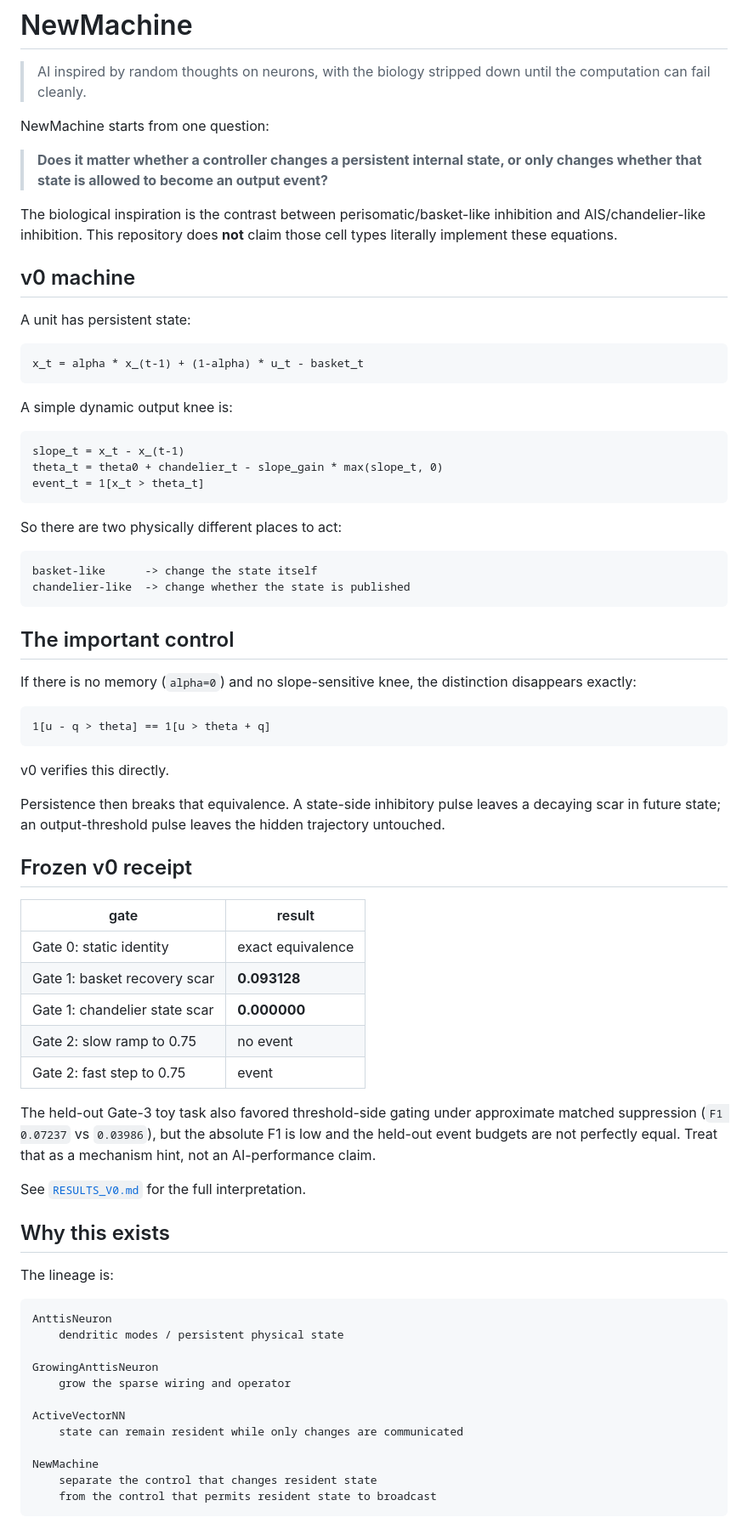
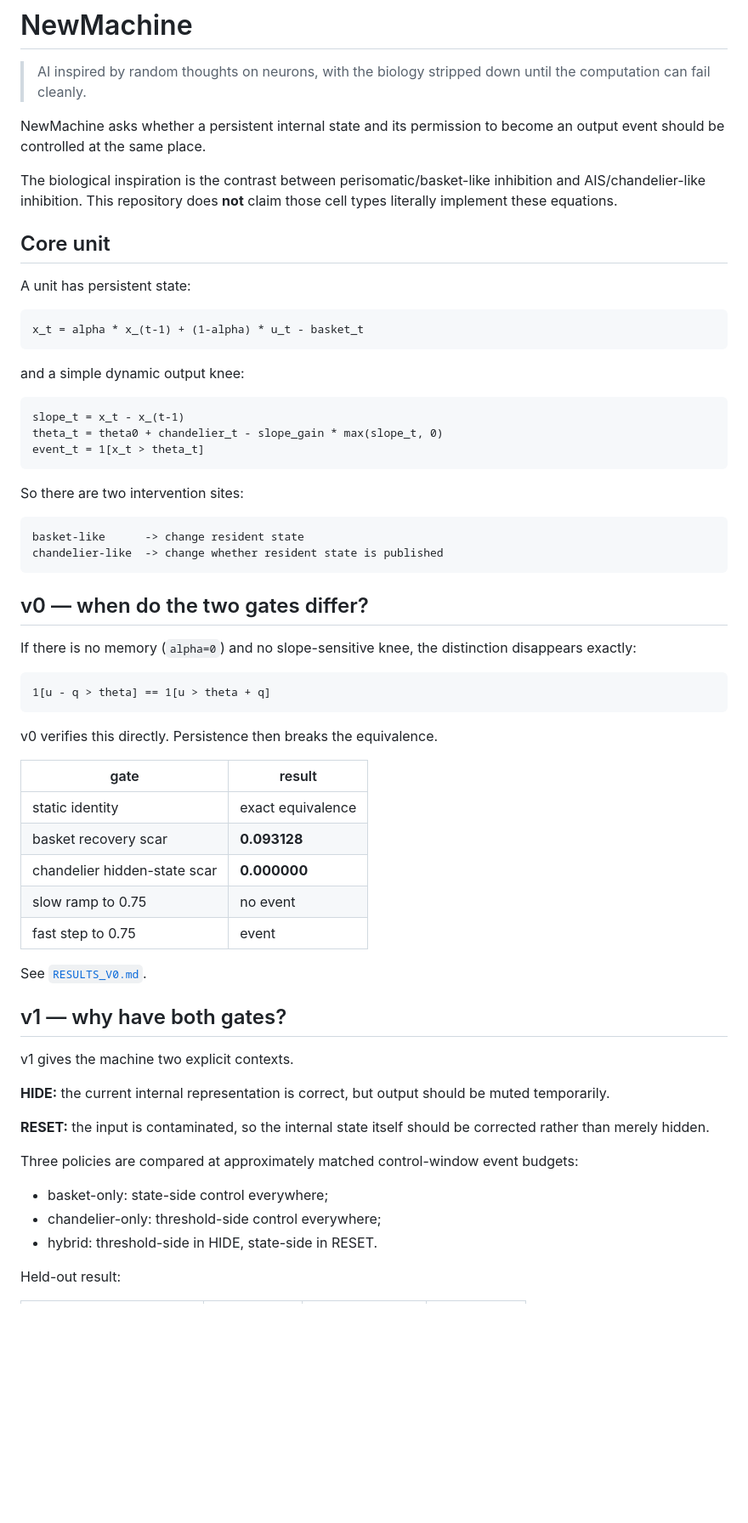
Before and after one commit to anttiluode/NewMachine, a Markdown page: README.md, the part around one of its changes. Shown at 85% size. GitHub-like rendering; blank space fills up the shorter version.

Commit message:
docs: add v1 complementary gate result

````diff
--- a/README.md
+++ b/README.md
@@ -2,13 +2,11 @@
 
 > AI inspired by random thoughts on neurons, with the biology stripped down until the computation can fail cleanly.
 
-NewMachine starts from one question:
-
-> **Does it matter whether a controller changes a persistent internal state, or only changes whether that state is allowed to become an output event?**
+NewMachine asks whether a persistent internal state and its permission to become an output event should be controlled at the same place.
 
 The biological inspiration is the contrast between perisomatic/basket-like inhibition and AIS/chandelier-like inhibition. This repository does **not** claim those cell types literally implement these equations.
 
-## v0 machine
+## Core unit
 
 A unit has persistent state:
 
@@ -16,7 +14,7 @@ A unit has persistent state:
 x_t = alpha * x_(t-1) + (1-alpha) * u_t - basket_t
 ```
 
-A simple dynamic output knee is:
+and a simple dynamic output knee:
 
 ```text
 slope_t = x_t - x_(t-1)
@@ -24,14 +22,14 @@ theta_t = theta0 + chandelier_t - slope_gain * max(slope_t, 0)
 event_t = 1[x_t > theta_t]
 ```
 
-So there are two physically different places to act:
+So there are two intervention sites:
 
 ```text
-basket-like      -> change the state itself
-chandelier-like  -> change whether the state is published
+basket-like      -> change resident state
+chandelier-like  -> change whether resident state is published
 ```
 
-## The important control
+## v0 — when do the two gates differ?
 
 If there is no memory (`alpha=0`) and no slope-sensitive knee, the distinction disappears exactly:
 
@@ -39,40 +37,31 @@ If there is no memory (`alpha=0`) and no slope-sensitive knee, the distinction d
 1[u - q > theta] == 1[u > theta + q]
 ```
 
-v0 verifies this directly.
-
-Persistence then breaks that equivalence. A state-side inhibitory pulse leaves a decaying scar in future state; an output-threshold pulse leaves the hidden trajectory untouched.
-
-## Frozen v0 receipt
+v0 verifies this directly. Persistence then breaks the equivalence.
 
 | gate | result |
 | --- | --- |
-| Gate 0: static identity | exact equivalence |
-| Gate 1: basket recovery scar | **0.093128** |
-| Gate 1: chandelier state scar | **0.000000** |
-| Gate 2: slow ramp to 0.75 | no event |
-| Gate 2: fast step to 0.75 | event |
+| static identity | exact equivalence |
+| basket recovery scar | **0.093128** |
+| chandelier hidden-state scar | **0.000000** |
+| slow ramp to 0.75 | no event |
+| fast step to 0.75 | event |
 
-The held-out Gate-3 toy task also favored threshold-side gating under approximate matched suppression (`F1 0.07237` vs `0.03986`), but the absolute F1 is low and the held-out event budgets are not perfectly equal. Treat that as a mechanism hint, not an AI-performance claim.
+See [`RESULTS_V0.md`](RESULTS_V0.md).
 
-See [`RESULTS_V0.md`](RESULTS_V0.md) for the full interpretation.
+## v1 — why have both gates?
 
-## Why this exists
+v1 gives the machine two explicit contexts.
 
-The lineage is:
+**HIDE:** the current internal representation is correct, but output should be muted temporarily.
 
-```text
-AnttisNeuron
-    dendritic modes / persistent physical state
+**RESET:** the input is contaminated, so the internal state itself should be corrected rather than merely hidden.
 
-GrowingAnttisNeuron
-    grow the sparse wiring and operator
+Three policies are compared at approximately matched control-window event budgets:
 
-ActiveVectorNN
-    state can remain resident while only changes are communicated
+- basket-only: state-side control everywhere;
+- chandelier-only: threshold-side control everywhere;
+- hybrid: threshold-side in HIDE, state-side in RESET.
 
-NewMachine
-    separate the control that changes resident state
-    from the control that permits resident state to broadcast
-```
+Held-out result:
 
````
Also changed, not shown: other parts of README.md (+39 -6 lines).
